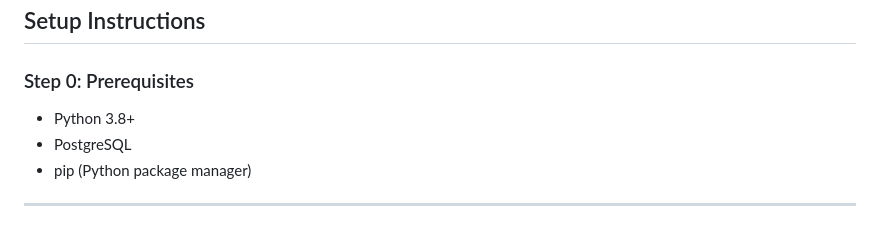
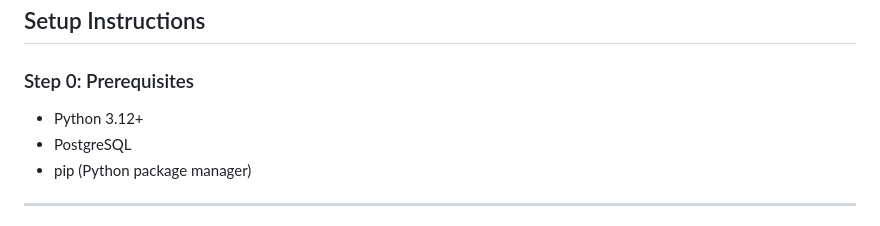
Before and after one commit to piyushiso/Kutumba-Tech, a Markdown page: EMIS/README.md, the part around the change. GitHub-like rendering.

```diff
--- a/EMIS/README.md
+++ b/EMIS/README.md
@@ -31,7 +31,7 @@ The **Employee Management Information System (EMIS)** is a Django-based web appl
 ## Setup Instructions
 
 ### Step 0: Prerequisites
-- Python 3.8+
+- Python 3.12+
 - PostgreSQL
 - pip (Python package manager)
 ---
```
